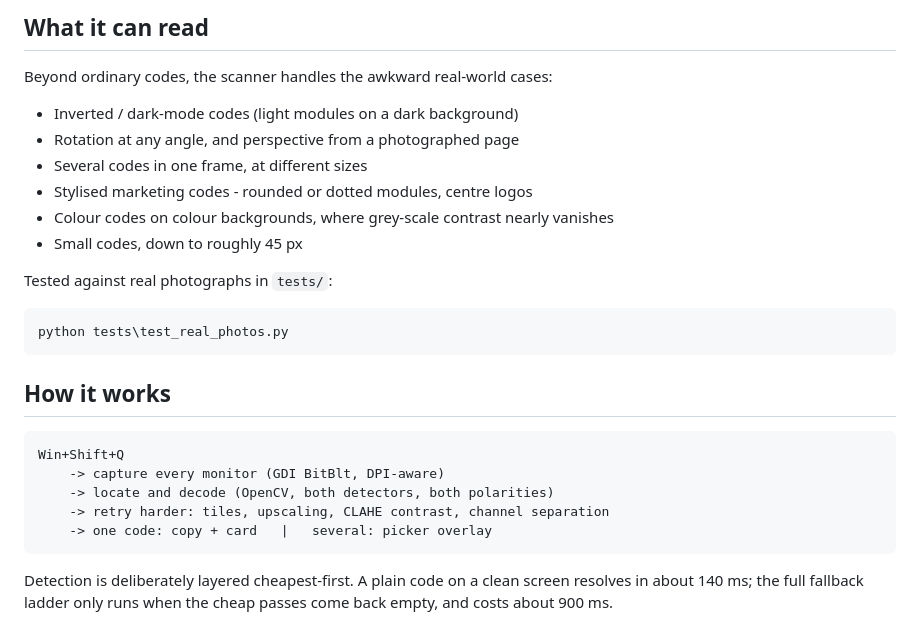
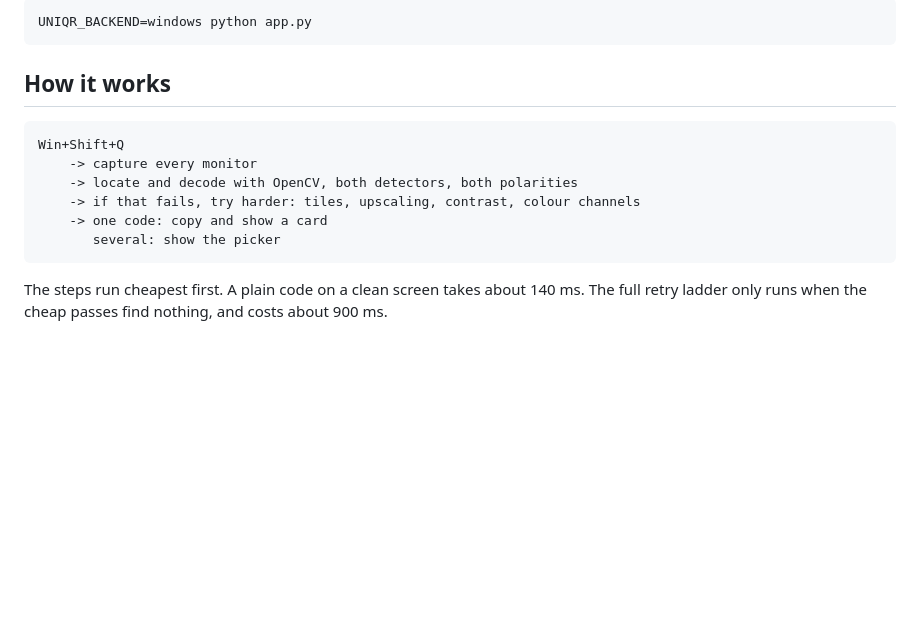
Before and after one commit to pat-selby/uniqr, a Markdown page: README.md, the part around one of its changes. Drawn GitHub-style; blank space fills up the shorter version.

````diff
--- a/README.md
+++ b/README.md
@@ -111,30 +158,17 @@ scanning, no polling, no history file, and nothing leaves your machine.
-## What it can read
-
-Beyond ordinary codes, the scanner handles the awkward real-world cases:
-
-- Inverted / dark-mode codes (light modules on a dark background)
-- Rotation at any angle, and perspective from a photographed page
-- Several codes in one frame, at different sizes
-- Stylised marketing codes - rounded or dotted modules, centre logos
-- Colour codes on colour backgrounds, where grey-scale contrast nearly vanishes
-- Small codes, down to roughly 45 px
-
-Tested against real photographs in `tests/`:
-
-```
-python tests\test_real_photos.py
+UNIQR_BACKEND=windows python app.py
 ```
 
 ## How it works
 
 ```
 Win+Shift+Q
-    -> capture every monitor (GDI BitBlt, DPI-aware)
-    -> locate and decode (OpenCV, both detectors, both polarities)
-    -> retry harder: tiles, upscaling, CLAHE contrast, channel separation
-    -> one code: copy + card   |   several: picker overlay
+    -> capture every monitor
+    -> locate and decode with OpenCV, both detectors, both polarities
+    -> if that fails, try harder: tiles, upscaling, contrast, colour channels
+    -> one code: copy and show a card
+       several: show the picker
 ```
 
-Detection is deliberately layered cheapest-first. A plain code on a clean
-screen resolves in about 140 ms; the full fallback ladder only runs when the
-cheap passes come back empty, and costs about 900 ms.
+The steps run cheapest first. A plain code on a clean screen takes about
+140 ms. The full retry ladder only runs when the cheap passes find nothing, and
+costs about 900 ms.
````
Also changed, not shown: other parts of README.md (+120 -73 lines), DEVELOPMENT.md (+97 -75 lines).
